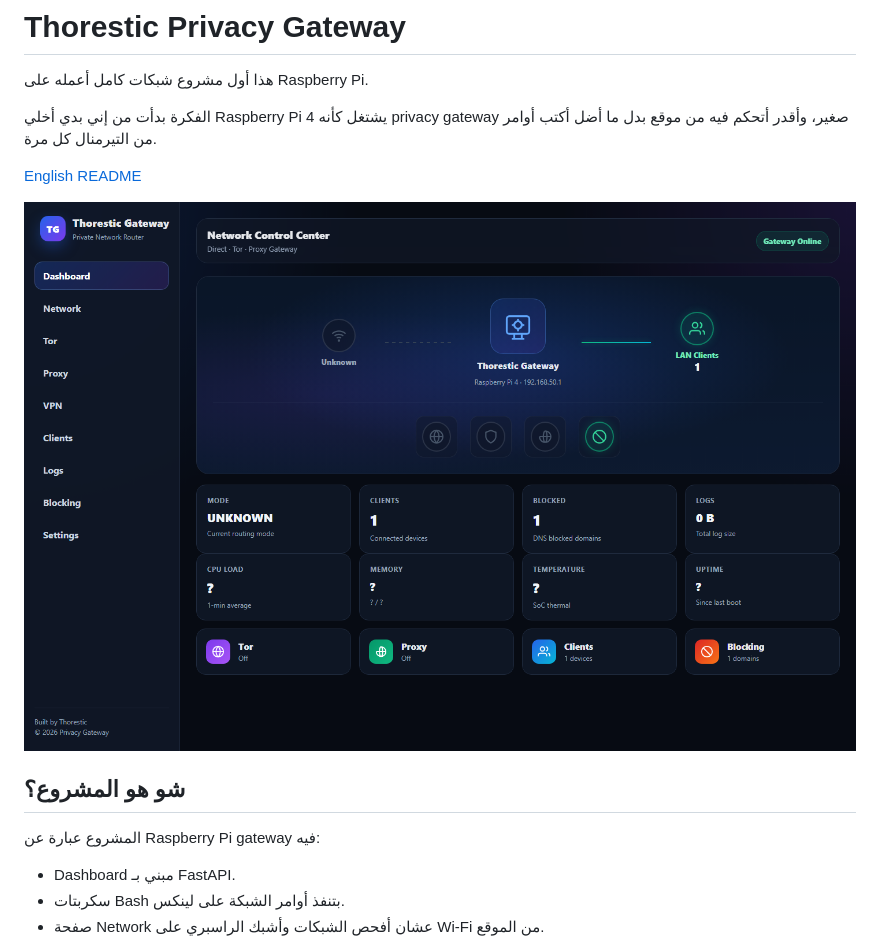
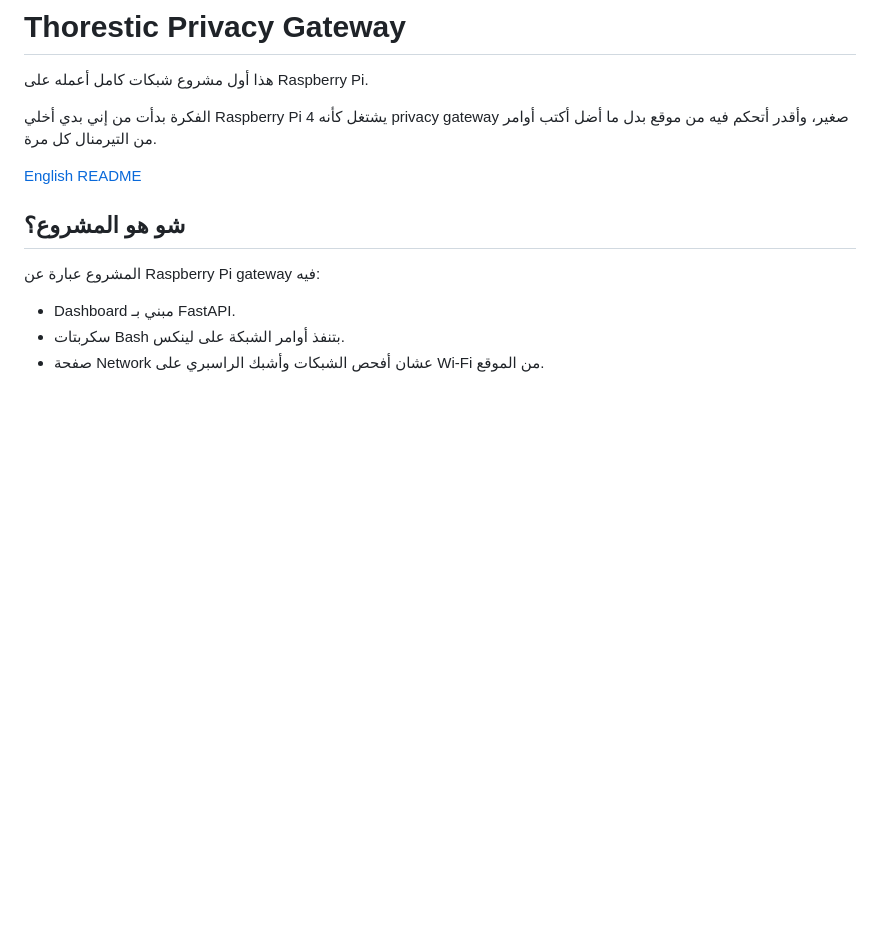
Before and after one commit to thorestic/thorestic-privacy-gateway, a Markdown page: README.ar.md, the part around the change. Rendered like a GitHub page; blank space fills up the shorter version.

```diff
--- a/README.ar.md
+++ b/README.ar.md
@@ -5,9 +5,6 @@
 الفكرة بدأت من إني بدي أخلي Raspberry Pi 4 يشتغل كأنه privacy gateway صغير، وأقدر أتحكم فيه من موقع بدل ما أضل أكتب أوامر من التيرمنال كل مرة.
 
 [English README](README.md)
-
-![صورة الداشبورد](docs/images/dashboard-preview.png)
-
 ## شو هو المشروع؟
 
 المشروع عبارة عن Raspberry Pi gateway فيه:
```
